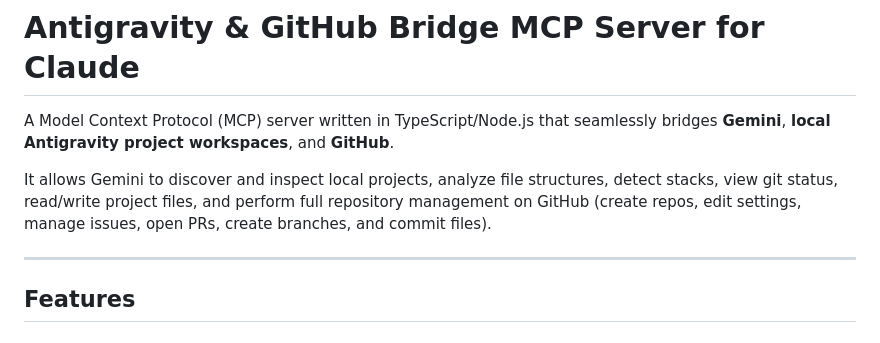
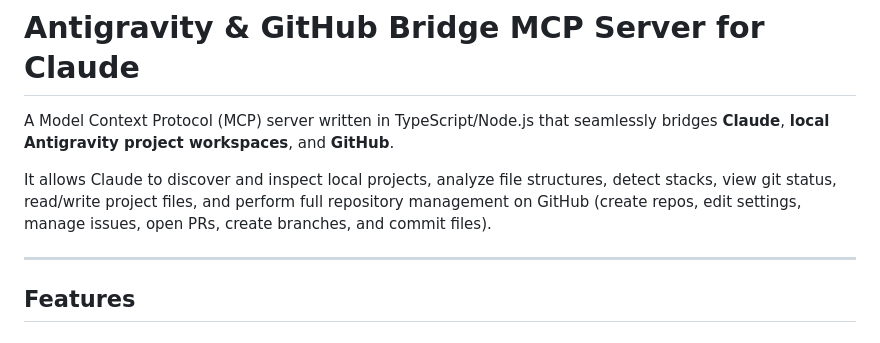
Before and after one commit to sreedevrajendran/mcp_integration, a Markdown page: README.md, the part around the change. Drawn GitHub-style.

```diff
--- a/README.md
+++ b/README.md
@@ -1,8 +1,8 @@
 # Antigravity & GitHub Bridge MCP Server for Claude
 
-A Model Context Protocol (MCP) server written in TypeScript/Node.js that seamlessly bridges **Gemini**, **local Antigravity project workspaces**, and **GitHub**.
+A Model Context Protocol (MCP) server written in TypeScript/Node.js that seamlessly bridges **Claude**, **local Antigravity project workspaces**, and **GitHub**.
 
-It allows Gemini to discover and inspect local projects, analyze file structures, detect stacks, view git status, read/write project files, and perform full repository management on GitHub (create repos, edit settings, manage issues, open PRs, create branches, and commit files).
+It allows Claude to discover and inspect local projects, analyze file structures, detect stacks, view git status, read/write project files, and perform full repository management on GitHub (create repos, edit settings, manage issues, open PRs, create branches, and commit files).
 
 ---
 
```
